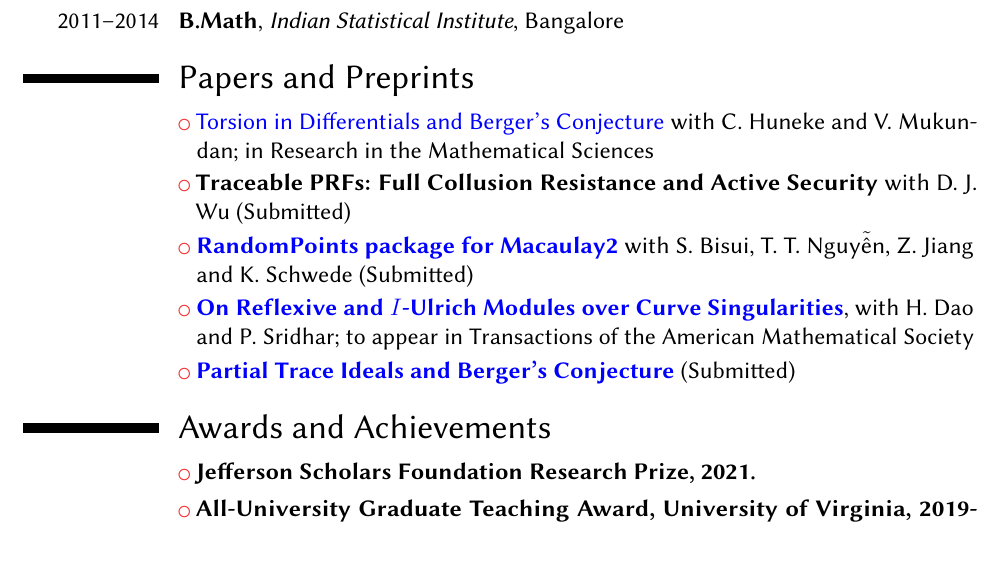
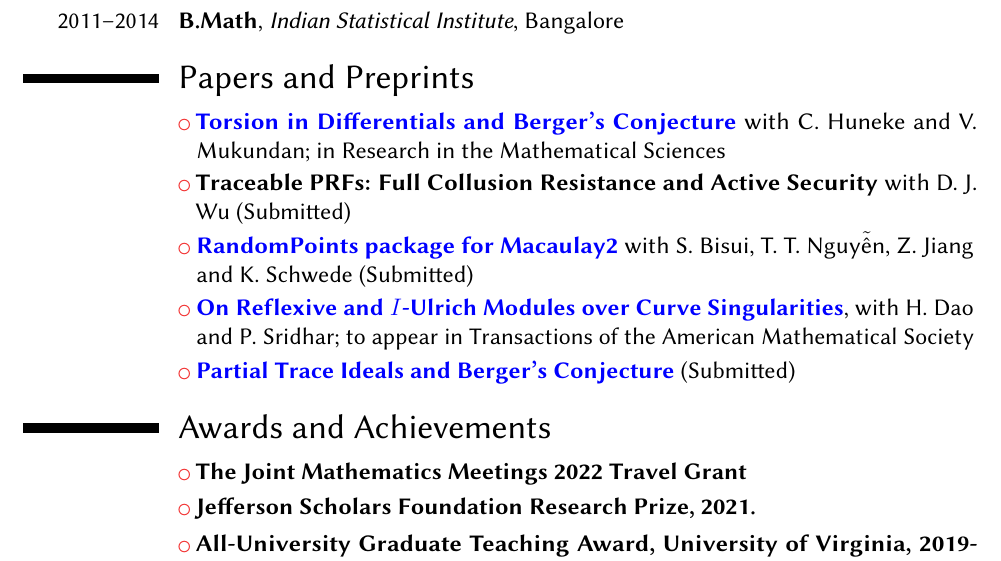
Before and after one commit to Sarasij93/sarasij93.github.io, a LaTeX CV (CV/CV.tex): part of page 1 of 3, cut so that both start at the same text. Compiled offline with pdfLaTeX.

Commit message:
CV updated

```diff
--- a/CV/CV.tex
+++ b/CV/CV.tex
@@ -96,7 +96,7 @@
 	%;\newline
 	%;\newline
 \section{Papers and Preprints}
-\cvlistitem{\href{https://rdcu.be/czoQo}{\color{blue}Torsion in Differentials and Berger's Conjecture} with C. Huneke and V. Mukundan; in Research in the Mathematical Sciences}
+\cvlistitem{\href{https://rdcu.be/czoQo}{\color{blue}\textbf{Torsion in Differentials and Berger's Conjecture}} with C. Huneke and V. Mukundan; in Research in the Mathematical Sciences}
 \cvlistitem{\textbf{Traceable PRFs: Full Collusion Resistance
 		and Active Security} with D. J. Wu (Submitted)}
 \cvlistitem{\href{https://arxiv.org/abs/2101.09573v2}{\color{blue}\textbf{RandomPoints package for Macaulay2}} with S. Bisui, T. T. Nguy$\tilde{\text{\^e}}$n, Z. Jiang and K. Schwede {(Submitted)}}
@@ -111,6 +111,7 @@
 %\cvitem{}
 %\begin{itemize}
 		%-----------------------------------------------
+		\cvlistitem{\textbf{The Joint Mathematics Meetings 2022 Travel Grant}}
 		\cvlistitem{\textbf{Jefferson Scholars Foundation Research Prize, 2021.}}
 		\cvlistitem {\textbf{All-University Graduate Teaching Award, University of Virginia, 2019-2020}.}
 		%\cvlistitem{(2020) Summer Research Support from Mathematics Department at
```
Also changed, not shown: CV/CV.pdf.
